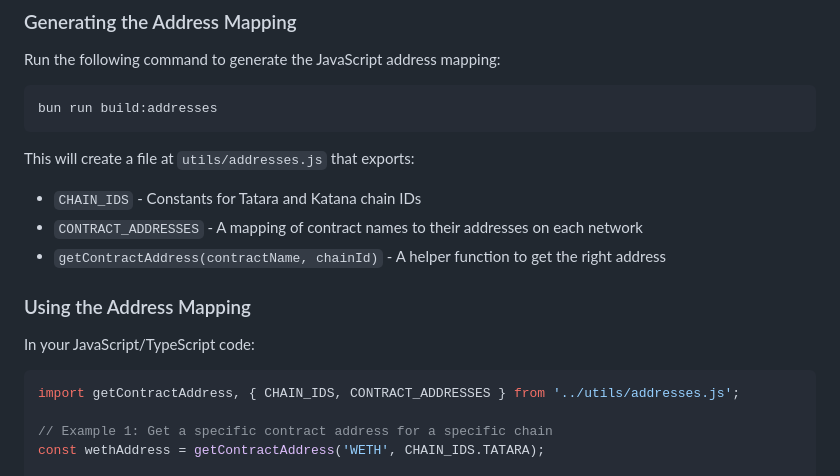
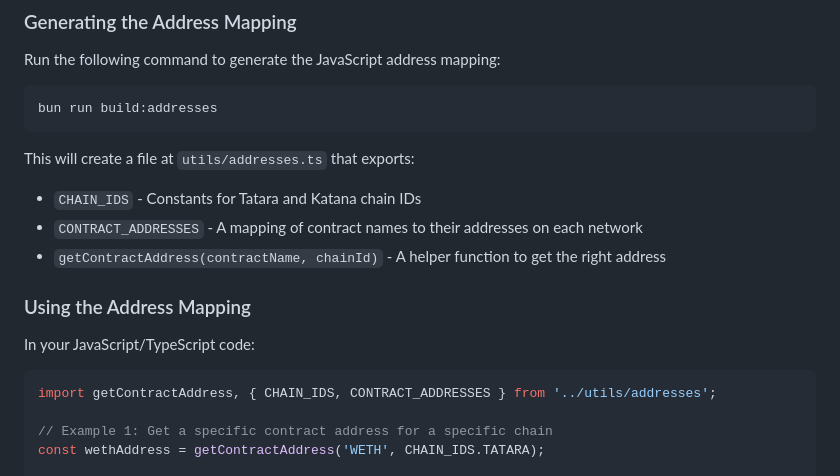
Before and after one commit to kempsterrrr/specialk, a Markdown page: interfaces/README.md, the part around the change. Rendered like a GitHub page.

````diff
--- a/interfaces/README.md
+++ b/interfaces/README.md
@@ -54,7 +54,7 @@ Run the following command to generate the JavaScript address mapping:
 bun run build:addresses
 ```
 
-This will create a file at `utils/addresses.js` that exports:
+This will create a file at `utils/addresses.ts` that exports:
 
 - `CHAIN_IDS` - Constants for Tatara and Katana chain IDs
 - `CONTRACT_ADDRESSES` - A mapping of contract names to their addresses on each network
@@ -66,7 +66,7 @@ This will create a file at `utils/addresses.js` that exports:
 In your JavaScript/TypeScript code:
 
 ```javascript
-import getContractAddress, { CHAIN_IDS, CONTRACT_ADDRESSES } from '../utils/addresses.js';
+import getContractAddress, { CHAIN_IDS, CONTRACT_ADDRESSES } from '../utils/addresses';
 
 // Example 1: Get a specific contract address for a specific chain
 const wethAddress = getContractAddress('WETH', CHAIN_IDS.TATARA);
````
Also changed, not shown: README.md (+9 -4 lines).
